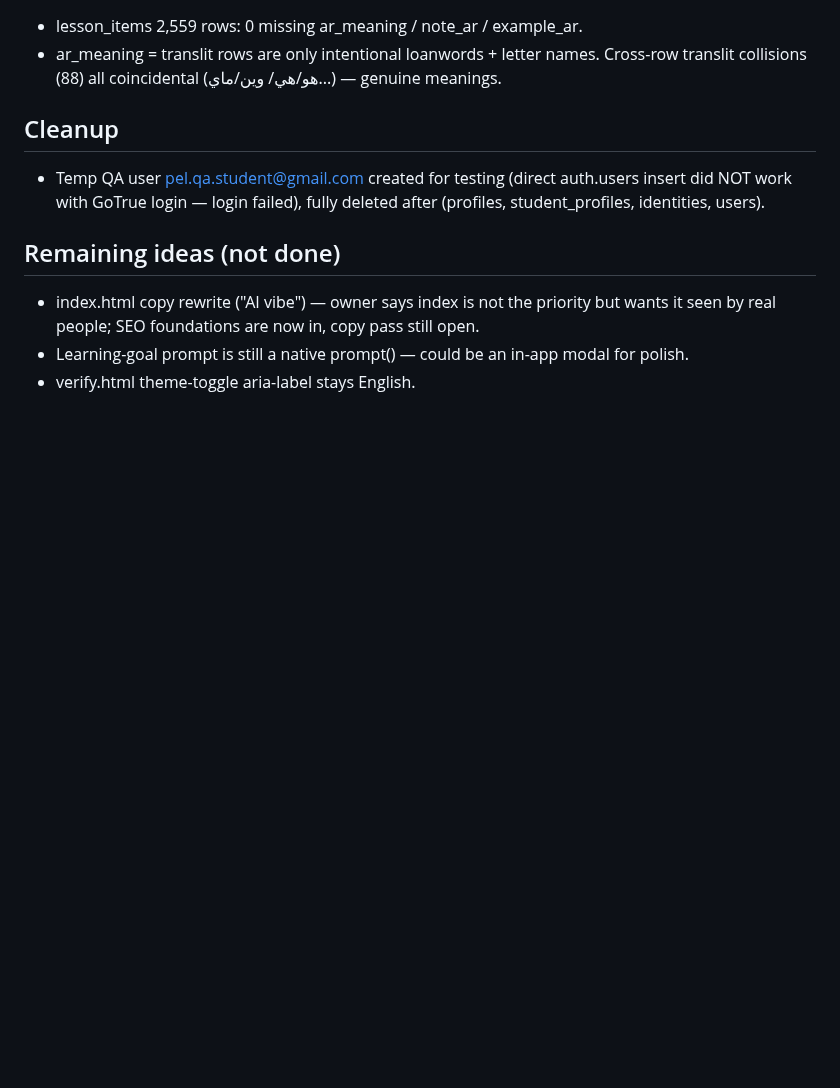
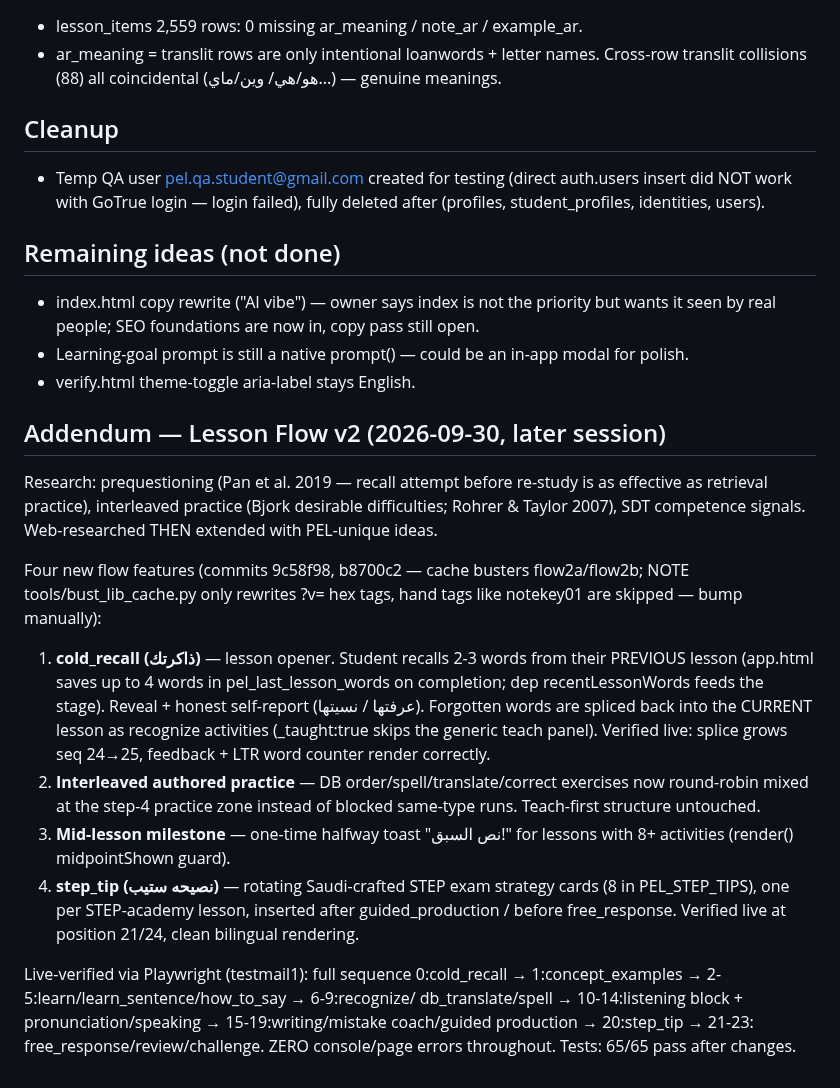
Before and after one commit to personalizedenglishlessons/tutorfiraspel, a Markdown page: SESSION_HANDOFF_2026-09-30.md, the part around the change. GitHub-like rendering; blank space fills up the shorter version.

Commit message:
docs: handoff addendum for lesson flow v2

```diff
--- a/SESSION_HANDOFF_2026-09-30.md
+++ b/SESSION_HANDOFF_2026-09-30.md
@@ -67,3 +67,39 @@ breaks the endpoint's parser).
 - Learning-goal prompt is still a native prompt() — could be an
   in-app modal for polish.
 - verify.html theme-toggle aria-label stays English.
+
+## Addendum — Lesson Flow v2 (2026-09-30, later session)
+
+Research: prequestioning (Pan et al. 2019 — recall attempt before
+re-study is as effective as retrieval practice), interleaved practice
+(Bjork desirable difficulties; Rohrer & Taylor 2007), SDT competence
+signals. Web-researched THEN extended with PEL-unique ideas.
+
+Four new flow features (commits 9c58f98, b8700c2 — cache busters
+flow2a/flow2b; NOTE tools/bust_lib_cache.py only rewrites ?v= hex
+tags, hand tags like notekey01 are skipped — bump manually):
+
+1. **cold_recall (ذاكرتك)** — lesson opener. Student recalls 2-3 words
+   from their PREVIOUS lesson (app.html saves up to 4 words in
+   pel_last_lesson_words on completion; dep recentLessonWords feeds the
+   stage). Reveal + honest self-report (عرفتها / نسيتها). Forgotten
+   words are spliced back into the CURRENT lesson as recognize
+   activities (_taught:true skips the generic teach panel). Verified
+   live: splice grows seq 24→25, feedback + LTR word counter render
+   correctly.
+2. **Interleaved authored practice** — DB order/spell/translate/correct
+   exercises now round-robin mixed at the step-4 practice zone instead
+   of blocked same-type runs. Teach-first structure untouched.
+3. **Mid-lesson milestone** — one-time halfway toast "نص السبق!" for
+   lessons with 8+ activities (render() midpointShown guard).
+4. **step_tip (نصيحه ستيب)** — rotating Saudi-crafted STEP exam strategy
+   cards (8 in PEL_STEP_TIPS), one per STEP-academy lesson, inserted
+   after guided_production / before free_response. Verified live at
+   position 21/24, clean bilingual rendering.
+
+Live-verified via Playwright (testmail1): full sequence 0:cold_recall →
+1:concept_examples → 2-5:learn/learn_sentence/how_to_say → 6-9:recognize/
+db_translate/spell → 10-14:listening block + pronunciation/speaking →
+15-19:writing/mistake coach/guided production → 20:step_tip → 21-23:
+free_response/review/challenge. ZERO console/page errors throughout.
+Tests: 65/65 pass after changes.
```
